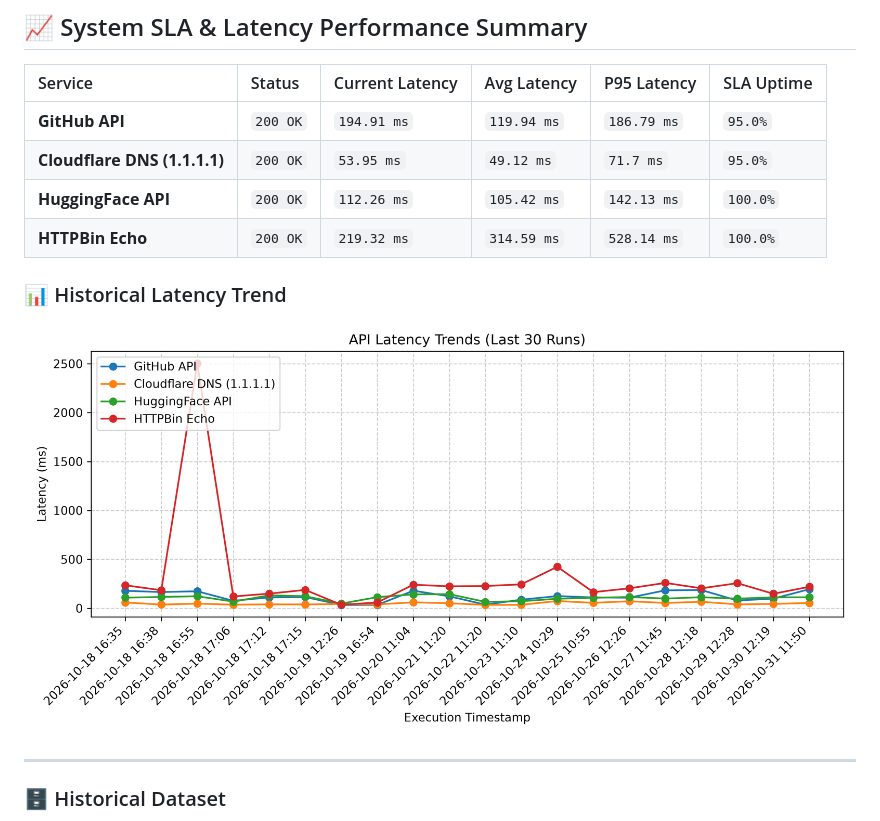
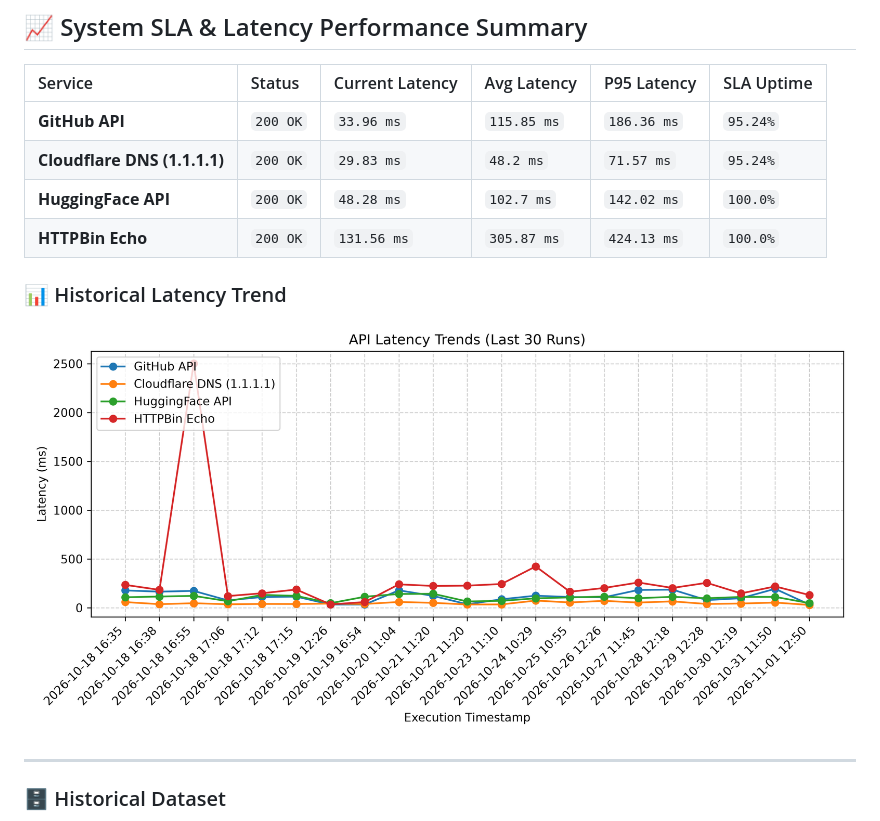
Before and after one commit to chandravurakaranam/api-performance-observability, a Markdown page: README.md, the part around one of its changes. Rendered like a GitHub page; pictures changed too: latency_trend.png.

Commit message:
Automated update: API performance benchmarks & SLA metrics

```diff
--- a/README.md
+++ b/README.md
@@ -8,13 +8,13 @@ An automated reliability and performance testing engine that monitors core tech
 
 | Service | Status | Current Latency | Avg Latency | P95 Latency | SLA Uptime |
 | :--- | :--- | :--- | :--- | :--- | :--- |
-| **GitHub API** | `200 OK` | `194.91 ms` | `119.94 ms` | `186.79 ms` | `95.0%` |
-| **Cloudflare DNS (1.1.1.1)** | `200 OK` | `53.95 ms` | `49.12 ms` | `71.7 ms` | `95.0%` |
-| **HuggingFace API** | `200 OK` | `112.26 ms` | `105.42 ms` | `142.13 ms` | `100.0%` |
-| **HTTPBin Echo** | `200 OK` | `219.32 ms` | `314.59 ms` | `528.14 ms` | `100.0%` |
+| **GitHub API** | `200 OK` | `33.96 ms` | `115.85 ms` | `186.36 ms` | `95.24%` |
+| **Cloudflare DNS (1.1.1.1)** | `200 OK` | `29.83 ms` | `48.2 ms` | `71.57 ms` | `95.24%` |
+| **HuggingFace API** | `200 OK` | `48.28 ms` | `102.7 ms` | `142.02 ms` | `100.0%` |
+| **HTTPBin Echo** | `200 OK` | `131.56 ms` | `305.87 ms` | `424.13 ms` | `100.0%` |
 
 ### 📊 Historical Latency Trend
-![Latency Trends](latency_trend.png?v=1793447420)
+![Latency Trends](latency_trend.png?v=1793537412)
 
 ---
 
```
Also changed, not shown: other parts of README.md (+1 -1 lines), 1 other file.
